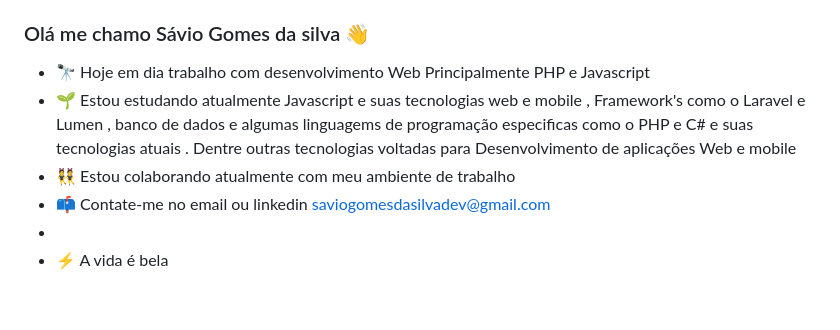
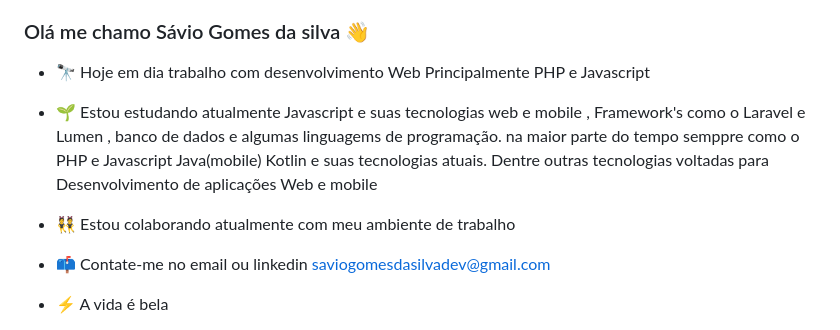
Before and after one commit to Portuga02/Portuga02, a Markdown page: README.md, the part around one of its changes. Rendered like a GitHub page; blank space fills up the shorter version.

```diff
--- a/README.md
+++ b/README.md
@@ -2,9 +2,10 @@
 
 
 - 🔭 Hoje em dia trabalho com desenvolvimento Web Principalmente PHP e Javascript
-- 🌱 Estou estudando atualmente Javascript e suas tecnologias web e mobile , Framework's como o Laravel e Lumen , banco de dados  e algumas linguagems de programação especificas como o PHP e C# e suas tecnologias atuais . Dentre outras tecnologias voltadas para Desenvolvimento de aplicações Web e mobile
+- 🌱 Estou estudando atualmente Javascript e suas tecnologias web e mobile , Framework's como o Laravel e Lumen , banco de dados  e algumas linguagems de programação.
+na maior parte do tempo semppre  como o PHP e Javascript Java(mobile) Kotlin e suas tecnologias atuais. Dentre outras tecnologias voltadas para Desenvolvimento de aplicações Web e mobile
+
 - 👯 Estou colaborando atualmente com meu ambiente de trabalho
 - 📫 Contate-me no email ou linkedin saviogomesdasilvadev@gmail.com
--
 - ⚡ A vida é bela
 
```
Also changed, not shown: other parts of README.md (+2 -6 lines).
